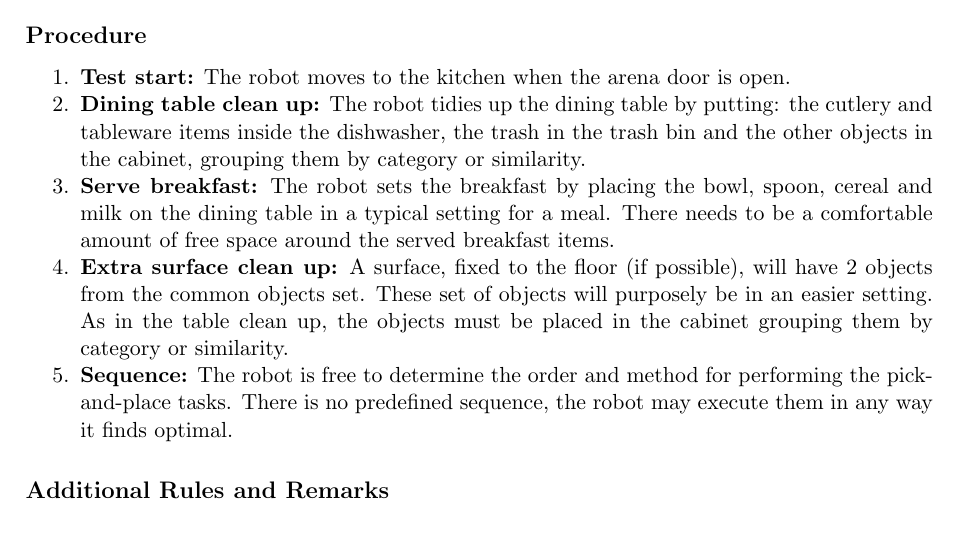
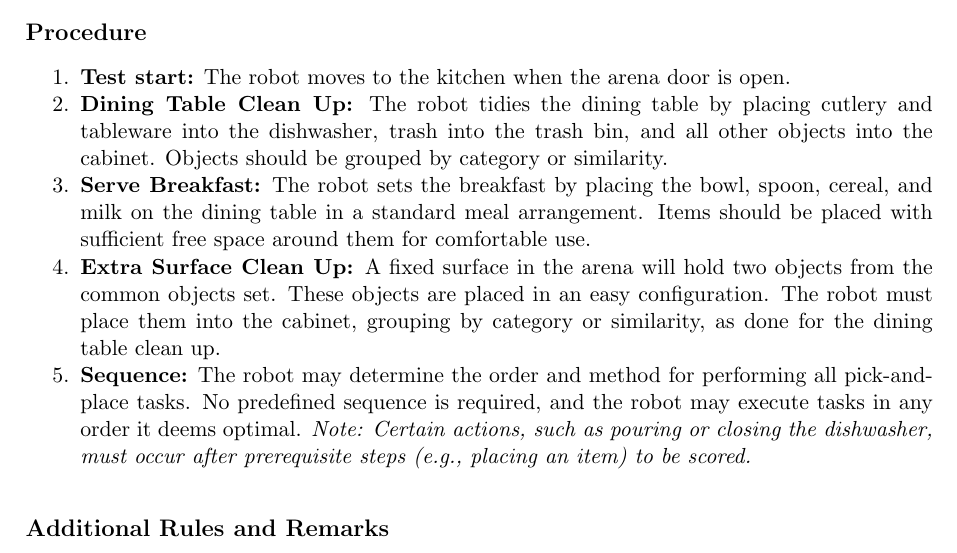
Before and after one commit to RoboCupAtHome/RuleBook, a LaTeX thesis (documents/rulebook.tex, which reads tasks/PickAndPlaceChallenge.tex): part of page 46 of 72, cut so that both start at the same text. Compiled offline with pdfLaTeX.

Commit message:
procedure improvements

```diff
--- a/tasks/PickAndPlaceChallenge.tex
+++ b/tasks/PickAndPlaceChallenge.tex
@@ -76,10 +76,11 @@ This challenge evaluates manipulation capabilities through cleaning and organizi
 \subsection*{Procedure}
 \begin{enumerate}[nosep]
 	\item \textbf{Test start:} The robot moves to the kitchen when the arena door is open.
-	\item \textbf{Dining table clean up:} The robot tidies up the dining table by putting: the cutlery and tableware items inside the dishwasher, the trash in the trash bin and the other objects in the cabinet, grouping them by category or similarity.
-	\item \textbf{Serve breakfast:} The robot sets the breakfast by placing the bowl, spoon, cereal and milk on the dining table in a typical setting for a meal. There needs to be a comfortable amount of free space around the served breakfast items.
-	\item \textbf{Extra surface clean up:} A surface, fixed to the floor (if possible), will have 2 objects from the common objects set. These set of objects will purposely be in an easier setting. As in the table clean up, the objects must be placed in the cabinet grouping them by category or similarity.
-	\item \textbf{Sequence:} The robot is free to determine the order and method for performing the pick-and-place tasks. There is no predefined sequence, the robot may execute them in any way it finds optimal.
+	\item \textbf{Dining Table Clean Up:} The robot tidies the dining table by placing cutlery and tableware into the dishwasher, trash into the trash bin, and all other objects into the cabinet. Objects should be grouped by category or similarity.
+	\item \textbf{Serve Breakfast:} The robot sets the breakfast by placing the bowl, spoon, cereal, and milk on the dining table in a standard meal arrangement. Items should be placed with sufficient free space around them for comfortable use.
+	\item \textbf{Extra Surface Clean Up:} A fixed surface in the arena will hold two objects from the common objects set. These objects are placed in an easy configuration. The robot must place them into the cabinet, grouping by category or similarity, as done for the dining table clean up.
+	\item \textbf{Sequence:} The robot may determine the order and method for performing all pick-and-place tasks. No predefined sequence is required, and the robot may execute tasks in any order it deems optimal.
+	\textit{Note: Certain actions, such as pouring or closing the dishwasher, must occur after prerequisite steps (e.g., placing an item) to be scored.}
 \end{enumerate}
 
 
```
